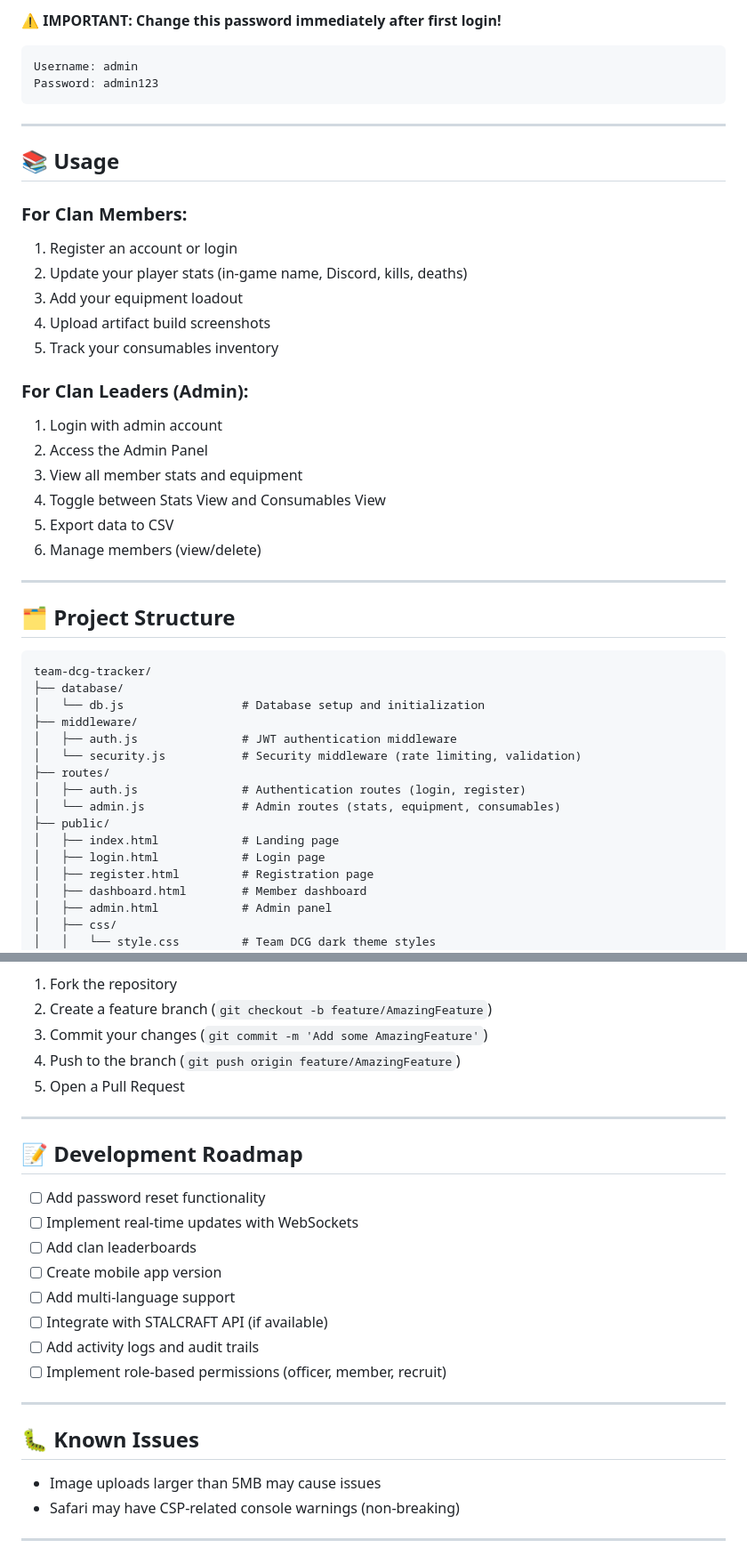
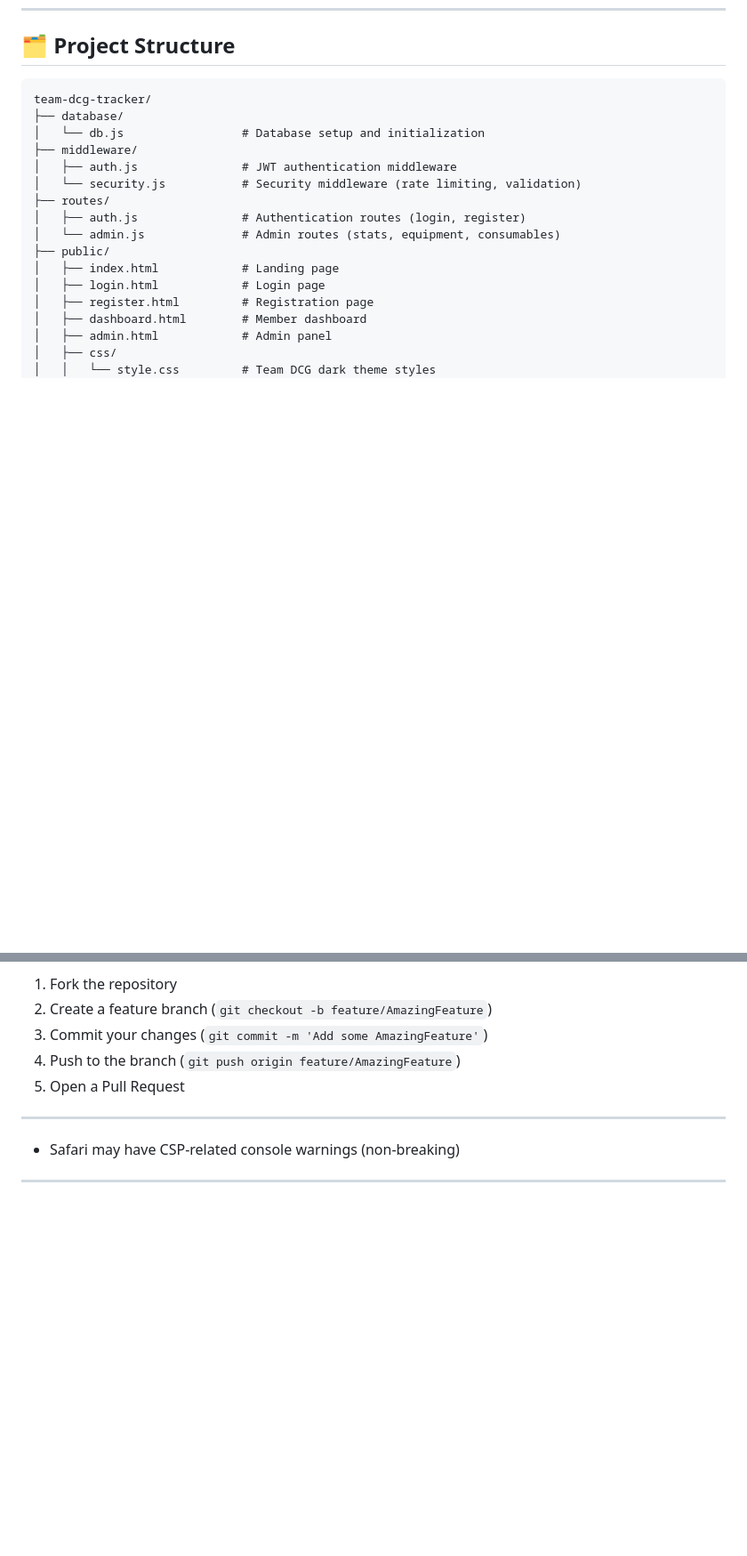
Before and after one commit to Veendel/Team-DCG-Stalcraft-Clan, a Markdown page: README.md, 2 parts joined by grey strips. Shown at 89% size. Rendered like a GitHub page; blank space fills up the shorter version.

````diff
--- a/README.md
+++ b/README.md
@@ -92,32 +45,3 @@
-**⚠️ IMPORTANT: Change this password immediately after first login!**
-```
-Username: admin
-Password: admin123
-```
-
----
-
-## 📚 Usage
-
-### For Clan Members:
-
-1. Register an account or login
-2. Update your player stats (in-game name, Discord, kills, deaths)
-3. Add your equipment loadout
-4. Upload artifact build screenshots
-5. Track your consumables inventory
-
-### For Clan Leaders (Admin):
-
-1. Login with admin account
-2. Access the Admin Panel
-3. View all member stats and equipment
-4. Toggle between Stats View and Consumables View
-5. Export data to CSV
-6. Manage members (view/delete)
-
----
-
 ## 🗂️ Project Structure
 ```
 team-dcg-tracker/
@@ -219,22 +143,6 @@ Contributions are welcome! Please follow these steps:
 
 ---
 
-## 📝 Development Roadmap
-
-- [ ] Add password reset functionality
-- [ ] Implement real-time updates with WebSockets
-- [ ] Add clan leaderboards
-- [ ] Create mobile app version
-- [ ] Add multi-language support
-- [ ] Integrate with STALCRAFT API (if available)
-- [ ] Add activity logs and audit trails
-- [ ] Implement role-based permissions (officer, member, recruit)
-
----
-
-## 🐛 Known Issues
-
-- Image uploads larger than 5MB may cause issues
 - Safari may have CSP-related console warnings (non-breaking)
 
 ---
````
Also changed, not shown: other parts of README.md (+2 -48 lines).
